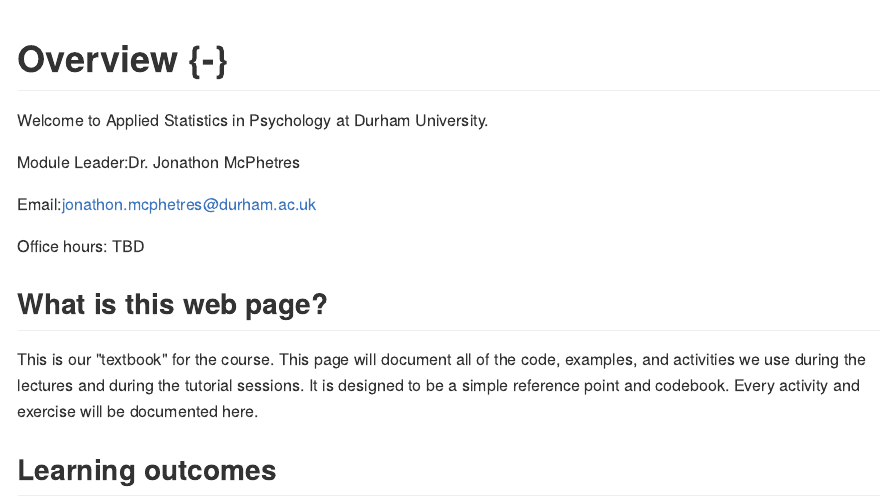
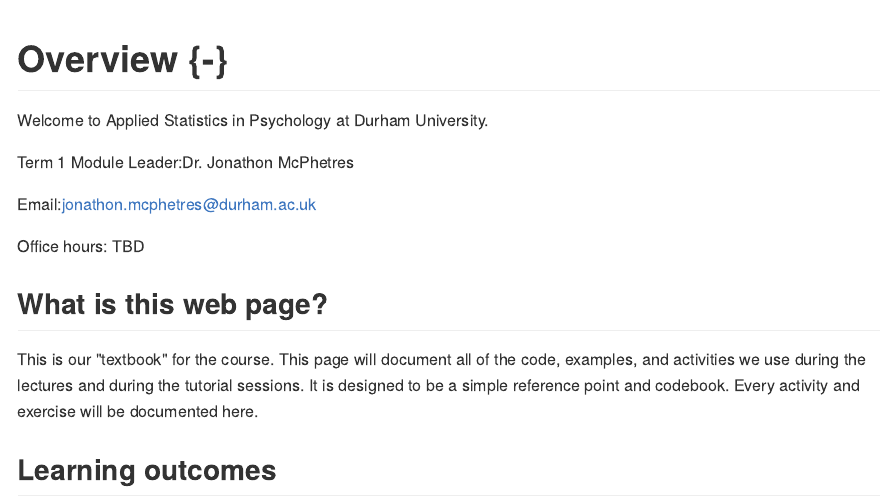
Before and after one commit to jonmcphetres/test2, an R Markdown document (index.Rmd): the page in a window 1100 px wide, from its top. The pictures show the output file docs/index.md that the author committed with the source, drawn offline in the style of GitHub.

Commit message:
adjusted index page

```diff
--- a/index.Rmd
+++ b/index.Rmd
@@ -24,7 +24,7 @@ knitr::write_bib(c(
 
 Welcome to Applied Statistics in Psychology at Durham University.
 
-Module Leader:Dr. Jonathon McPhetres
+Term 1 Module Leader:Dr. Jonathon McPhetres
 
 Email:jonathon.mcphetres@durham.ac.uk
 
```
Also changed, not shown: docs/index.md, docs/search_index.json, 4 other files.
